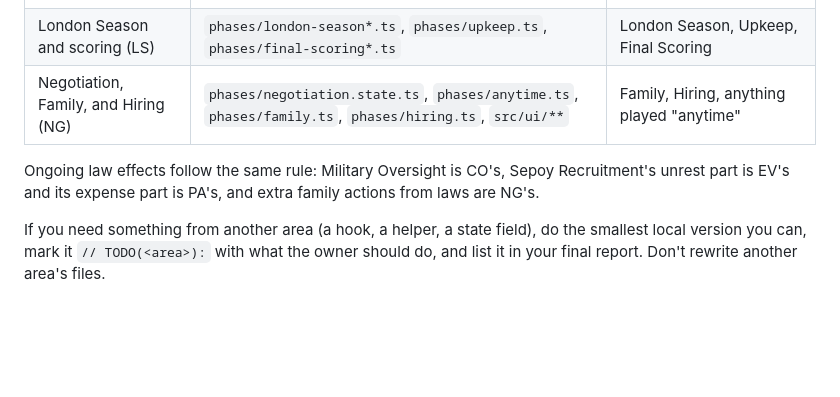
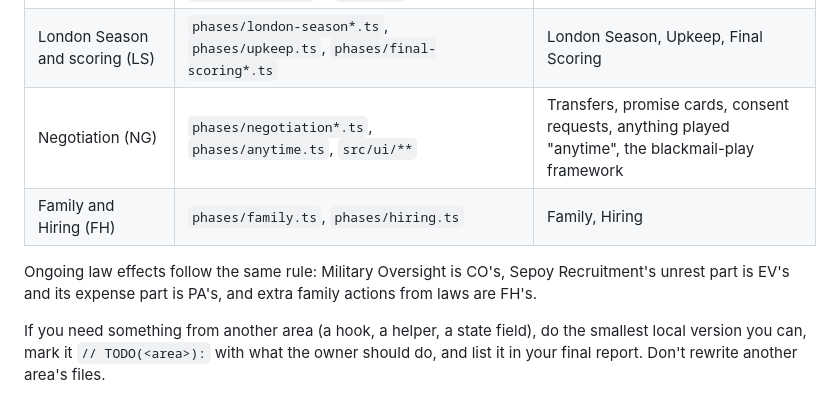
Before and after one commit to dfrittsjr/john_company_electron, a Markdown page: docs/phase-build-guide.md, the part around the change. Rendered like a GitHub page; blank space fills up the shorter version.

Commit message:
Split Family/Hiring from Negotiation in the phase build guide
Co-Authored-By: Claude Opus 5.5 <noreply@anthropic.com>

```diff
--- a/docs/phase-build-guide.md
+++ b/docs/phase-build-guide.md
@@ -59,10 +59,11 @@ promise-card effects. Each area writes its notes in `docs/phases/<area>.md`, not
 | Events in India (EV) | `phases/events-in-india*.ts` (+ `phases/events-in-india/`) | Events in India, Region Loss |
 | Parliament (PA) | `phases/parliament*.ts`, `phases/revenue.ts`, `ParliamentState` in `types.ts` | Parliament, Revenue; law pass/fail and immediate effects |
 | London Season and scoring (LS) | `phases/london-season*.ts`, `phases/upkeep.ts`, `phases/final-scoring*.ts` | London Season, Upkeep, Final Scoring |
-| Negotiation, Family, and Hiring (NG) | `phases/negotiation.state.ts`, `phases/anytime.ts`, `phases/family.ts`, `phases/hiring.ts`, `src/ui/**` | Family, Hiring, anything played "anytime" |
+| Negotiation (NG) | `phases/negotiation*.ts`, `phases/anytime.ts`, `src/ui/**` | Transfers, promise cards, consent requests, anything played "anytime", the blackmail-play framework |
+| Family and Hiring (FH) | `phases/family.ts`, `phases/hiring.ts` | Family, Hiring |
 
 Ongoing law effects follow the same rule: Military Oversight is CO's, Sepoy Recruitment's unrest
-part is EV's and its expense part is PA's, and extra family actions from laws are NG's.
+part is EV's and its expense part is PA's, and extra family actions from laws are FH's.
 
 If you need something from another area (a hook, a helper, a state field), do the smallest local
 version you can, mark it `// TODO(<area>):` with what the owner should do, and list it in your final
```
